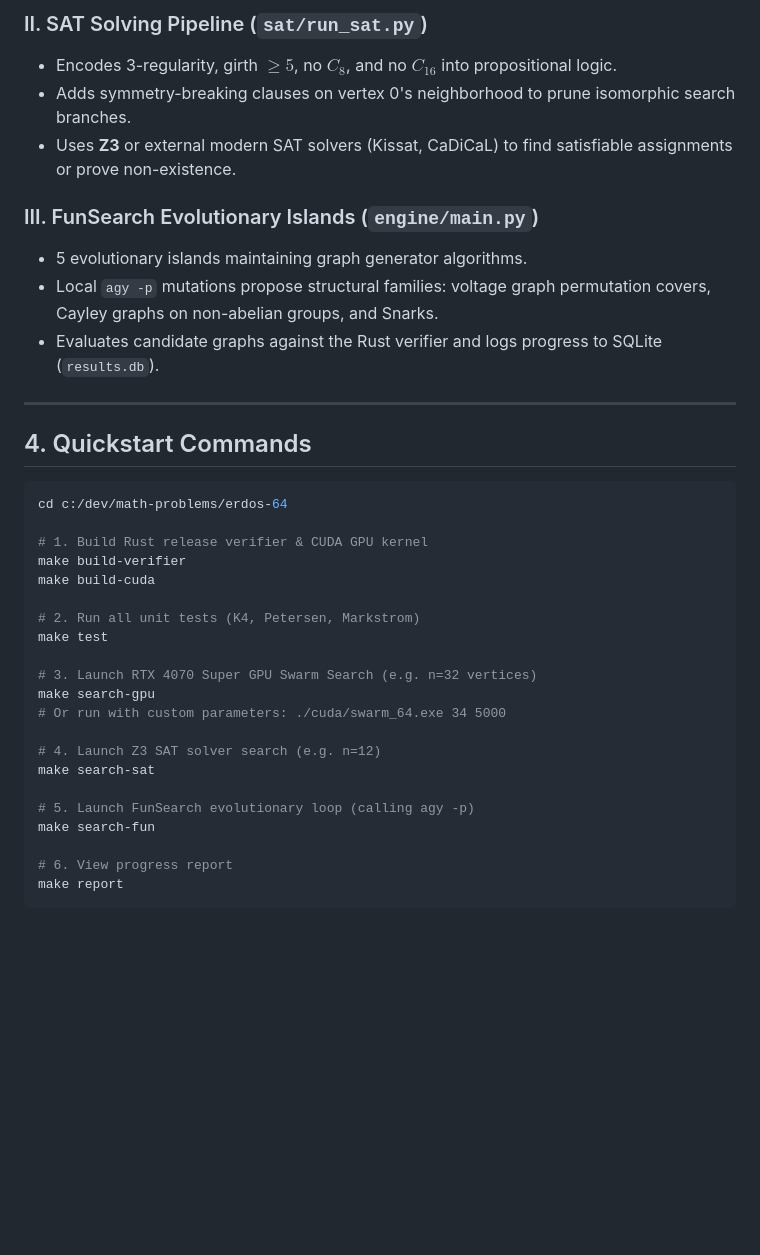
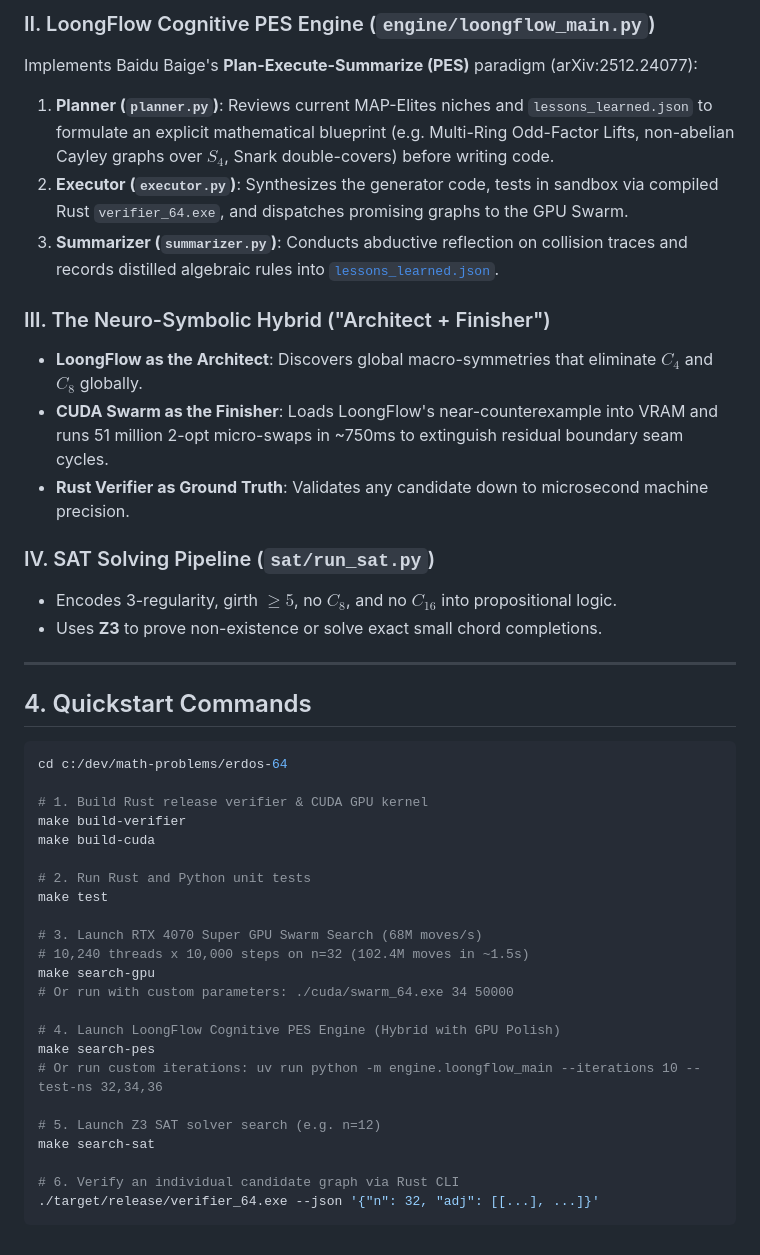
Before and after one commit to yuriolive/math-problems, a Markdown page: erdos-64/README.md, the part around one of its changes. Rendered like a GitHub page; blank space fills up the shorter version.

````diff
--- a/erdos-64/README.md
+++ b/erdos-64/README.md
@@ -69,13 +77,18 @@ erdos-64/
 
-### II. SAT Solving Pipeline (`sat/run_sat.py`)
+### II. LoongFlow Cognitive PES Engine (`engine/loongflow_main.py`)
+Implements Baidu Baige's **Plan-Execute-Summarize (PES)** paradigm (arXiv:2512.24077):
+1. **Planner (`planner.py`)**: Reviews current MAP-Elites niches and `lessons_learned.json` to formulate an explicit mathematical blueprint (e.g. Multi-Ring Odd-Factor Lifts, non-abelian Cayley graphs over $S_4$, Snark double-covers) before writing code.
+2. **Executor (`executor.py`)**: Synthesizes the generator code, tests in sandbox via compiled Rust `verifier_64.exe`, and dispatches promising graphs to the GPU Swarm.
+3. **Summarizer (`summarizer.py`)**: Conducts abductive reflection on collision traces and records distilled algebraic rules into [`lessons_learned.json`](lessons_learned.json).
+
+### III. The Neuro-Symbolic Hybrid ("Architect + Finisher")
+- **LoongFlow as the Architect**: Discovers global macro-symmetries that eliminate $C_4$ and $C_8$ globally.
+- **CUDA Swarm as the Finisher**: Loads LoongFlow's near-counterexample into VRAM and runs 51 million 2-opt micro-swaps in ~750ms to extinguish residual boundary seam cycles.
+- **Rust Verifier as Ground Truth**: Validates any candidate down to microsecond machine precision.
+
+### IV. SAT Solving Pipeline (`sat/run_sat.py`)
 - Encodes 3-regularity, girth $\ge 5$, no $C_8$, and no $C_{16}$ into propositional logic.
-- Adds symmetry-breaking clauses on vertex 0's neighborhood to prune isomorphic search branches.
-- Uses **Z3** or external modern SAT solvers (Kissat, CaDiCaL) to find satisfiable assignments or prove non-existence.
-
-### III. FunSearch Evolutionary Islands (`engine/main.py`)
-- 5 evolutionary islands maintaining graph generator algorithms.
-- Local `agy -p` mutations propose structural families: voltage graph permutation covers, Cayley graphs on non-abelian groups, and Snarks.
-- Evaluates candidate graphs against the Rust verifier and logs progress to SQLite (`results.db`).
+- Uses **Z3** to prove non-existence or solve exact small chord completions.
 
 ---
 
@@ -88,19 +101,21 @@ cd c:/dev/math-problems/erdos-64
 make build-verifier
 make build-cuda
 
-# 2. Run all unit tests (K4, Petersen, Markstrom)
+# 2. Run Rust and Python unit tests
 make test
 
-# 3. Launch RTX 4070 Super GPU Swarm Search (e.g. n=32 vertices)
+# 3. Launch RTX 4070 Super GPU Swarm Search (68M moves/s)
+# 10,240 threads x 10,000 steps on n=32 (102.4M moves in ~1.5s)
 make search-gpu
-# Or run with custom parameters: ./cuda/swarm_64.exe 34 5000
+# Or run with custom parameters: ./cuda/swarm_64.exe 34 50000
 
-# 4. Launch Z3 SAT solver search (e.g. n=12)
+# 4. Launch LoongFlow Cognitive PES Engine (Hybrid with GPU Polish)
+make search-pes
+# Or run custom iterations: uv run python -m engine.loongflow_main --iterations 10 --test-ns 32,34,36
+
+# 5. Launch Z3 SAT solver search (e.g. n=12)
 make search-sat
 
-# 5. Launch FunSearch evolutionary loop (calling agy -p)
-make search-fun
-
-# 6. View progress report
-make report
+# 6. Verify an individual candidate graph via Rust CLI
+./target/release/verifier_64.exe --json '{"n": 32, "adj": [[...], ...]}'
 ```
````
Also changed, not shown: other parts of erdos-64/README.md (+27 -19 lines).
